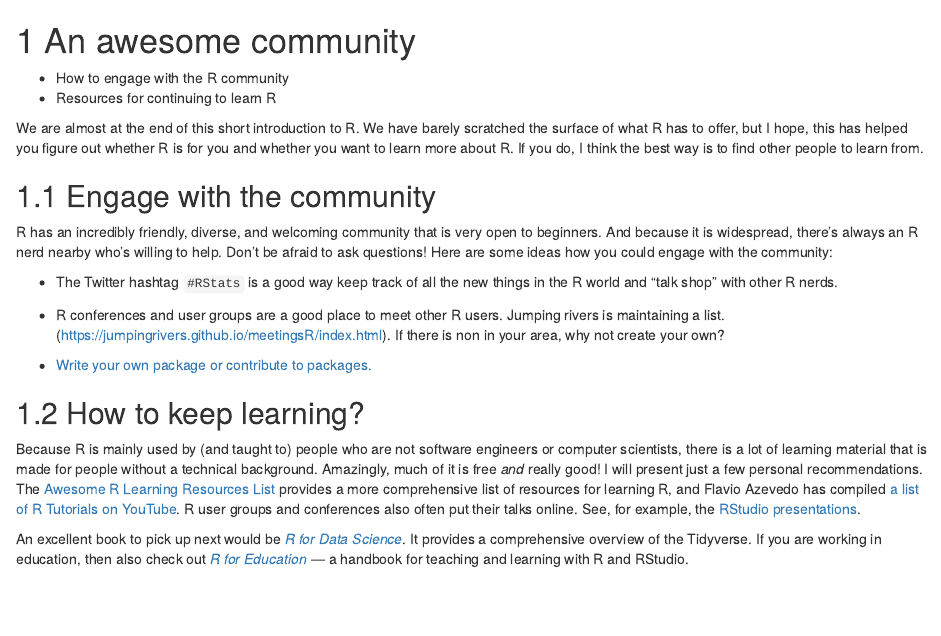
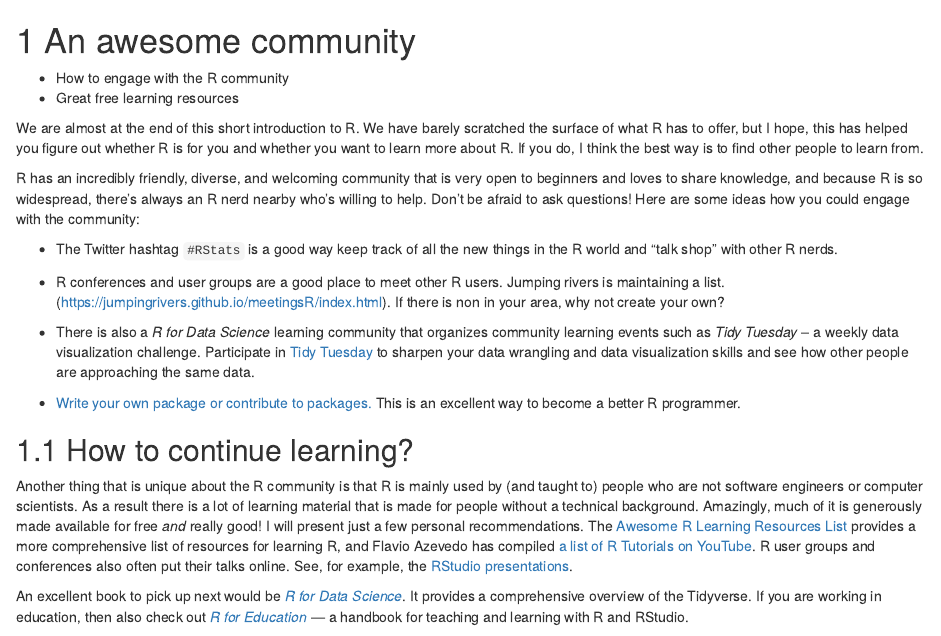
Before and after one commit to Teebusch/r-intro, an R Markdown document (10-community.Rmd): the page in a window 1100 px wide, from its top. Rendered offline with R 4.5, knitr and Pandoc, with nearby package versions; drawn as R Markdown's standard HTML page in place of the format the file asks for.

Commit message:
restructuring

```diff
--- a/10-community.Rmd
+++ b/10-community.Rmd
@@ -2,7 +2,7 @@
 
 ::: {.goals}
 -   How to engage with the R community
--   Resources for continuing to learn R
+-   Great free learning resources
 :::
 
 We are almost at the end of this short introduction to R. We have barely scratched the
@@ -10,12 +10,10 @@ surface of what R has to offer, but I hope, this has helped you figure out wheth
 for you and whether you want to learn more about R. If you do, I think the best way is to
 find other people to learn from.
 
-## Engage with the community
-
 R has an incredibly friendly, diverse, and welcoming community that is very open to
-beginners. And because it is widespread, there's always an R nerd nearby who's willing to
-help. Don't be afraid to ask questions! Here are some ideas how you could engage with the
-community:
+beginners and loves to share knowledge, and because R is so widespread, there's always an
+R nerd nearby who's willing to help. Don't be afraid to ask questions! Here are some ideas
+how you could engage with the community:
 
 -   The Twitter hashtag `#RStats` is a good way keep track of all the new things in the R
     world and "talk shop" with other R nerds.
@@ -24,15 +22,20 @@ community:
     is maintaining a list. (<https://jumpingrivers.github.io/meetingsR/index.html>). If
     there is non in your area, why not create your own?
 
+-   There is also a *R for Data Science* learning community that organizes community
+    learning events such as *Tidy Tuesday* -- a weekly data visualization challenge.
+    Participate in [Tidy Tuesday](https://github.com/rfordatascience/tidytuesday) to
+    sharpen your data wrangling and data visualization skills and see how other people are
+    approaching the same data.
+
 -   [Write your own package or contribute to
     packages.](https://www.rstudio.com/resources/rstudioglobal-2021/make-a-package-make-some-friends/)
+    This is an excellent way to become a better R programmer.
 
-## How to keep learning?
+## How to continue learning?
 
-Because R is mainly used by (and taught to) people who are not software engineers or
-computer scientists, there is a lot of learning material that is made for people without a
-technical background. Amazingly, much of it is free *and* really good! I will present just
-a few personal recommendations. The [Awesome R Learning Resources
+Another thing that is unique about the R community is that R is mainly used by (and taught to) people who are not software engineers or computer scientists. As a result there is a lot of learning material that is made for people without a
+technical background. Amazingly, much of it is generously made available for free *and* really good! I will present just a few personal recommendations. The [Awesome R Learning Resources
 List](https://github.com/iamericfletcher/awesome-r-learning-resources) provides a more
 comprehensive list of resources for learning R, and Flavio Azevedo has compiled [a list of
 R Tutorials on
--- a/_output.yml
+++ b/_output.yml
@@ -8,7 +8,6 @@ bookdown::gitbook:
       link: https://github.com/Teebusch/r-introduction/edit/master/%s
       text: "Edit this page"
     toc:
-      collapse: section
       before: |
         <li><a href="./">10 Reasons To Learn R</a></li>
     download: ["rmd", "epub"]
```
Also changed, not shown: 09-reproducibility.Rmd (+5 -2 lines), 96-conclusions.Rmd (added, +5 -0 lines), 97-wrap-up.Rmd (+3 -8 lines), 10-community.Rmd (6 more changed lines).
